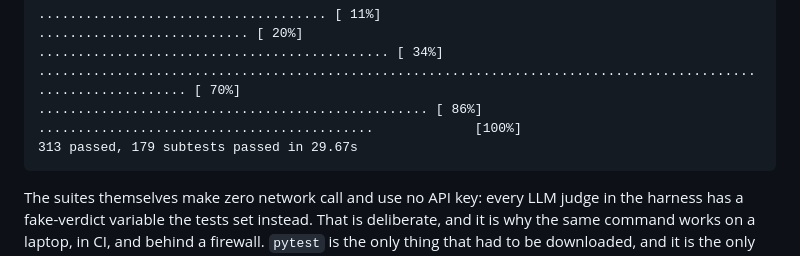
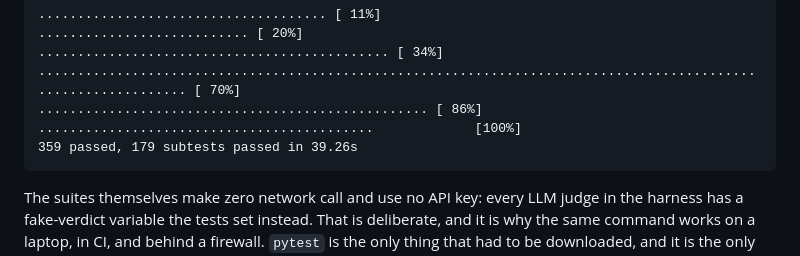
Before and after one commit to EmergentSpirit/agent-controls, a Markdown page: docs/quickstart.md, the part around the change. Drawn GitHub-style.

````diff
--- a/docs/quickstart.md
+++ b/docs/quickstart.md
@@ -47,7 +47,7 @@ cd /tmp/agent-controls-quickstart/agent-controls
 ............................................................................................................... [ 70%]
 .................................................. [ 86%]
 ...........................................             [100%]
-313 passed, 179 subtests passed in 29.67s
+359 passed, 179 subtests passed in 39.26s
 ```
 
 The suites themselves make zero network call and use no API key: every LLM judge
````
Also changed, not shown: CONTRIBUTING.md (+1 -1 lines), README.md (+1 -1 lines).
